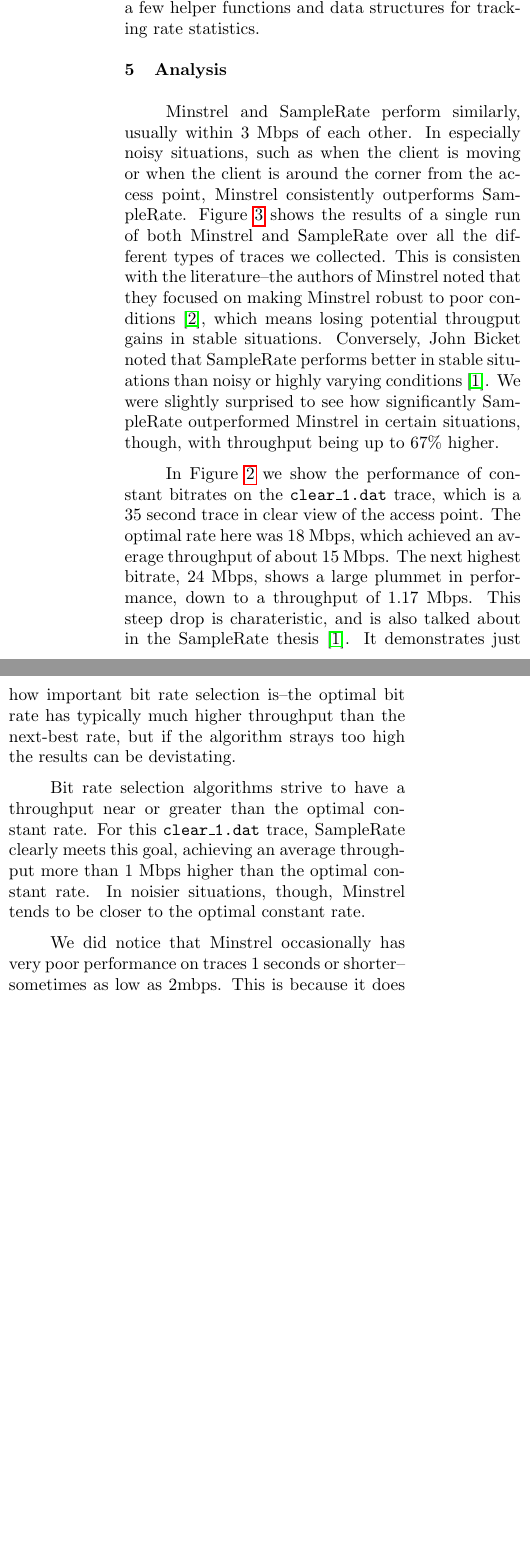
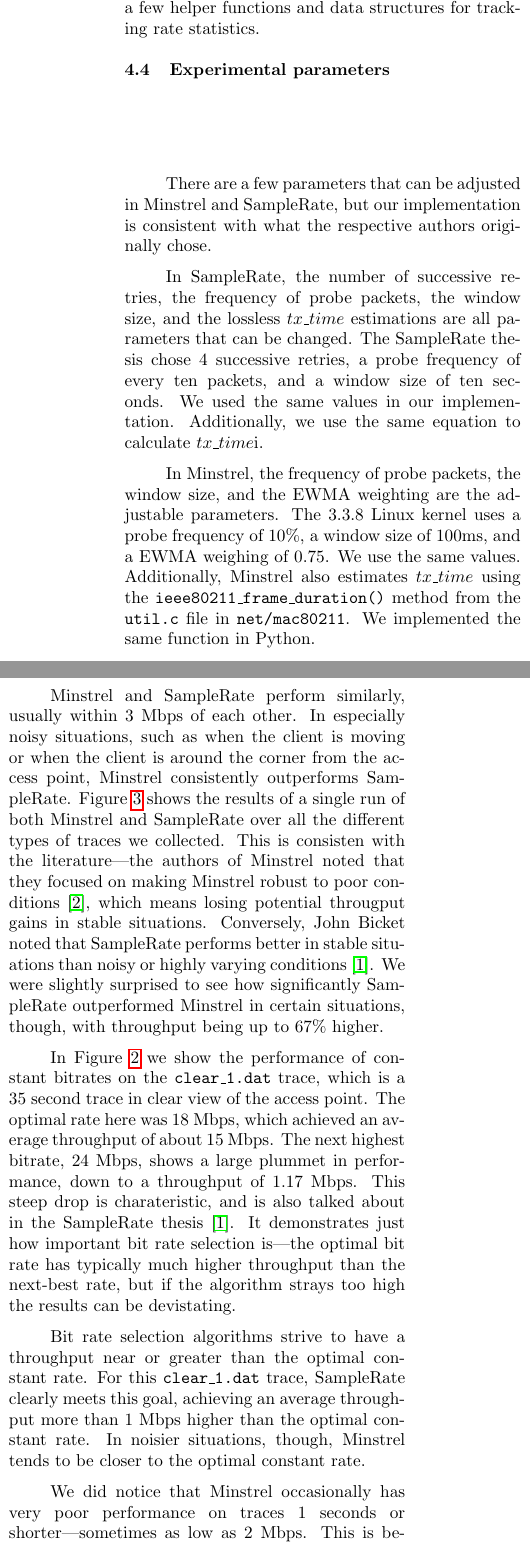
Before and after one commit to pavpanchekha/bitrate-lab, a LaTeX document (paper/paper.tex): two parts of the columns of page 3 of 6, joined at a grey line, cut so that both start at the same text, the shorter picture padded with empty space. Compiled offline with pdfLaTeX.

Commit message:
paper updates

```diff
--- a/paper/paper.tex
+++ b/paper/paper.tex
@@ -124,15 +124,23 @@ We implemented SampleRate as outlined in John Bicket's Master's thesis~\cite{sam
 We implemented Minstrel by porting the C code from the 3.3.8 version of the Linux kernel into Python. \texttt{minstrel.py} contains \texttt{ApplyRate()}, \texttt{ProcessFeedback()} and  \texttt{UpdateStats()}, as well as a few helper functions and data structures for tracking rate statistics.
 
 
+\subsection{Experimental parameters}
+
+There are a few parameters that can be adjusted in Minstrel and SampleRate, but our implementation is consistent with what the respective authors originally chose.
+
+In SampleRate, the number of successive retries, the frequency of probe packets, the window size, and the lossless $tx\_time$ estimations are all parameters that can be changed. The SampleRate thesis chose 4 successive retries, a probe frequency of every ten packets, and a window size of ten seconds. We used the same values in our implementation. Additionally, we use the same equation to calculate $tx\_time$i.
+
+In Minstrel, the frequency of probe packets, the window size, and the EWMA weighting are the adjustable parameters. The 3.3.8 Linux kernel uses a probe frequency of 10\%, a window size of 100ms, and a EWMA weighing of 0.75. We use the same values. Additionally, Minstrel also estimates $tx\_time$ using the \texttt{ieee80211\_frame\_duration()} method from the \texttt{util.c} file in \texttt{net/mac80211}. We implemented the same function in Python.
+
 \section{Analysis}
 
-Minstrel and SampleRate perform similarly, usually within 3 Mbps of each other. In especially noisy situations, such as when the client is moving or when the client is around the corner from the access point, Minstrel consistently outperforms SampleRate. Figure~\ref{figure:3} shows the results of a single run of both Minstrel and SampleRate over all the different types of traces we collected. This is consisten with the literature--the authors of Minstrel noted that they focused on making Minstrel robust to poor conditions~\cite{minstrel}, which means losing potential througput gains in stable situations. Conversely, John Bicket noted that SampleRate performs better in stable situations than noisy or highly varying conditions~\cite{samplerate}. We were slightly surprised to see how significantly SampleRate outperformed Minstrel in certain situations, though, with throughput being up to 67\% higher.
+Minstrel and SampleRate perform similarly, usually within 3 Mbps of each other. In especially noisy situations, such as when the client is moving or when the client is around the corner from the access point, Minstrel consistently outperforms SampleRate. Figure~\ref{figure:3} shows the results of a single run of both Minstrel and SampleRate over all the different types of traces we collected. This is consisten with the literature---the authors of Minstrel noted that they focused on making Minstrel robust to poor conditions~\cite{minstrel}, which means losing potential througput gains in stable situations. Conversely, John Bicket noted that SampleRate performs better in stable situations than noisy or highly varying conditions~\cite{samplerate}. We were slightly surprised to see how significantly SampleRate outperformed Minstrel in certain situations, though, with throughput being up to 67\% higher.
 
-In Figure~\ref{figure:2} we show the performance of constant bitrates on the \texttt{clear\_1.dat} trace, which is a 35 second trace in clear view of the access point. The optimal rate here was 18 Mbps, which achieved an average throughput of about 15 Mbps. The next highest bitrate, 24 Mbps, shows a large plummet in performance, down to a throughput of 1.17 Mbps. This steep drop is charateristic, and is also talked about in the SampleRate thesis~\cite{samplerate}. It demonstrates just how important bit rate selection is--the optimal bit rate has typically much higher throughput than the next-best rate, but if the algorithm strays too high the results can be devistating.
+In Figure~\ref{figure:2} we show the performance of constant bitrates on the \texttt{clear\_1.dat} trace, which is a 35 second trace in clear view of the access point. The optimal rate here was 18 Mbps, which achieved an average throughput of about 15 Mbps. The next highest bitrate, 24 Mbps, shows a large plummet in performance, down to a throughput of 1.17 Mbps. This steep drop is charateristic, and is also talked about in the SampleRate thesis~\cite{samplerate}. It demonstrates just how important bit rate selection is---the optimal bit rate has typically much higher throughput than the next-best rate, but if the algorithm strays too high the results can be devistating.
 
 Bit rate selection algorithms strive to have a throughput near or greater than the optimal constant rate. For this \texttt{clear\_1.dat} trace, SampleRate clearly meets this goal, achieving an average throughput more than 1 Mbps higher than the optimal constant rate. In noisier situations, though, Minstrel tends to be closer to the optimal constant rate.
 
-We did notice that Minstrel occasionally has very poor performance on traces 1 seconds or shorter--sometimes as low as 2mbps. This is because it does not stop sending after four successive failures, but must wait until the end of the 100ms window for statistics to be compiled. Thus it wastes a lot of time sending at non-optimal rates, and a short trace only has a few windows. This behavior does not show up in long traces at all, however, as Minstrel has had time to both smooth out bad windows and collect more statistics (making it less likely to choose a bad rate).
+We did notice that Minstrel occasionally has very poor performance on traces 1 seconds or shorter---sometimes as low as 2 Mbps. This is because it does not stop sending after four successive failures, but must wait until the end of the 100ms window for statistics to be compiled. Thus it wastes a lot of time sending at non-optimal rates, and a short trace only has a few windows. This behavior does not show up in long traces at all, however, as Minstrel has had time to both smooth out bad windows and collect more statistics (making it less likely to choose a bad rate).
 
 
 Bit rate selection algorithms naturally show variation between runs on the same data because probe rates are chosen randomly. The variations were small, though. On ten runs on the \texttt{clear\_1.dat} trace, the average of Minstrel over 10 runs was 7.52 Mbps, with a maximum variation of +/- 0.12 Mbps. SampleRate was similarly stable, it averaged 5.284 Mbps over 10 runs, with a maximum variation of about +/- 0.3 Mbps. The variation of results on other traces was similar.
```
Also changed, not shown: paper/paper.tex (2 more changed lines), 1 other file.
